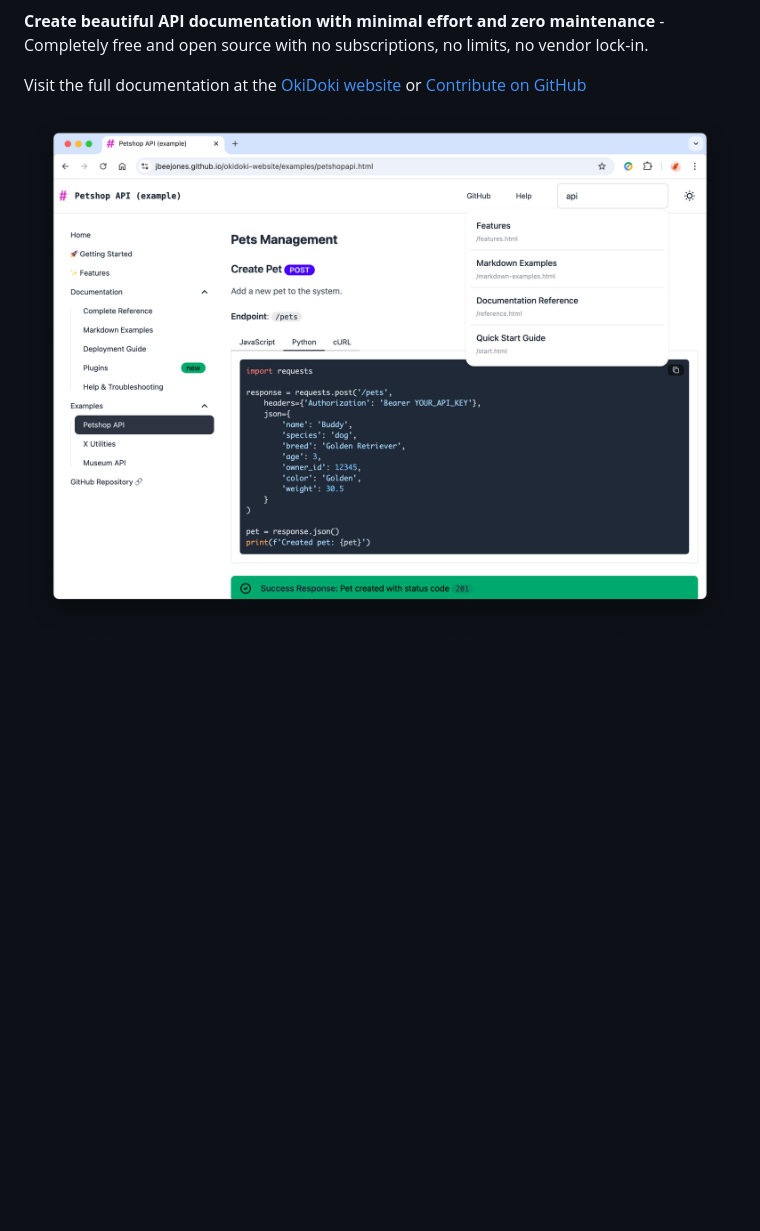
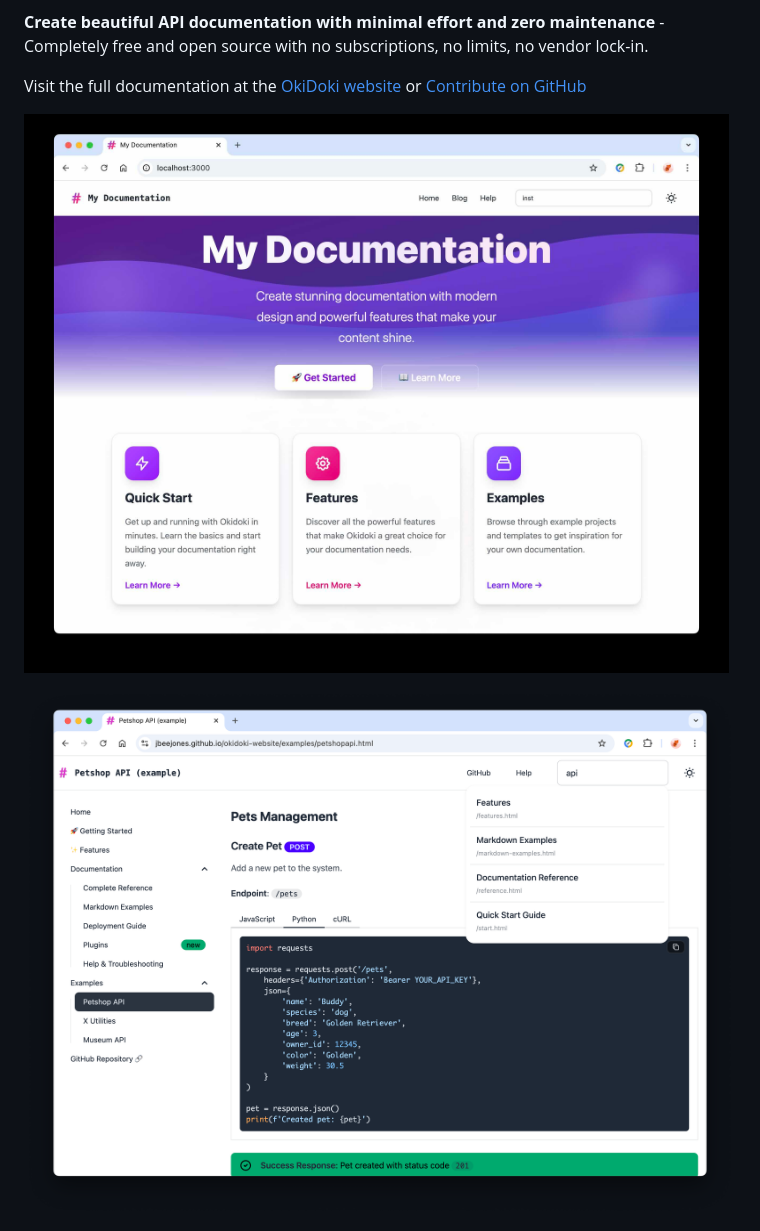
Before and after one commit to jbeejones/okidoki, a Markdown page: README.md, the part around the change. GitHub-like rendering; pictures changed too: screenshots/okidoki-startpage.jpeg (added); blank space fills up the shorter version.

Commit message:
Add screenshot to README

```diff
--- a/README.md
+++ b/README.md
@@ -10,7 +10,9 @@
 
 Visit the full documentation at the [OkiDoki website](https://jbeejones.github.io/okidoki-website) or [Contribute on GitHub](https://github.com/jbeejones/okidoki)
 
-![okidoki screenshot](./screenshots/okidoki.png)
+![okidoki startpage screenshot](./screenshots/okidoki-startpage.jpeg)
+
+![okidoki api docs screenshot](./screenshots/okidoki.png)
 
 <img src="./screenshots/okidoki-responsive.png" alt="okidoki screenshot responsive" width="300">
 
```
